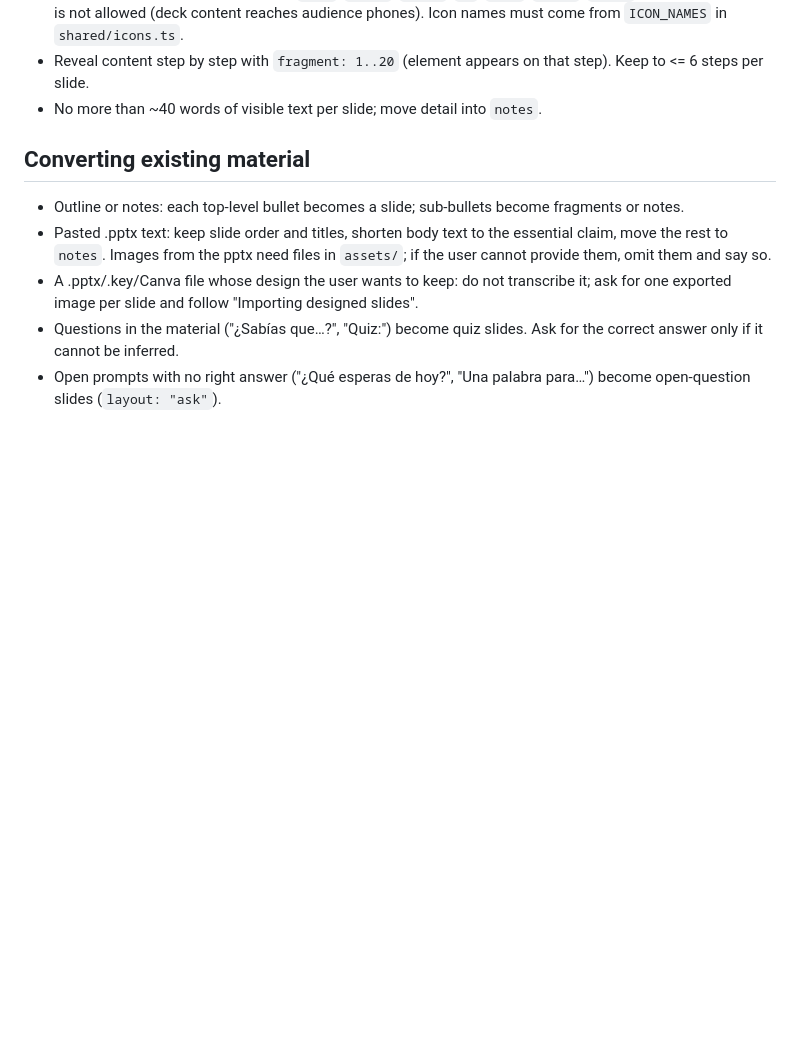
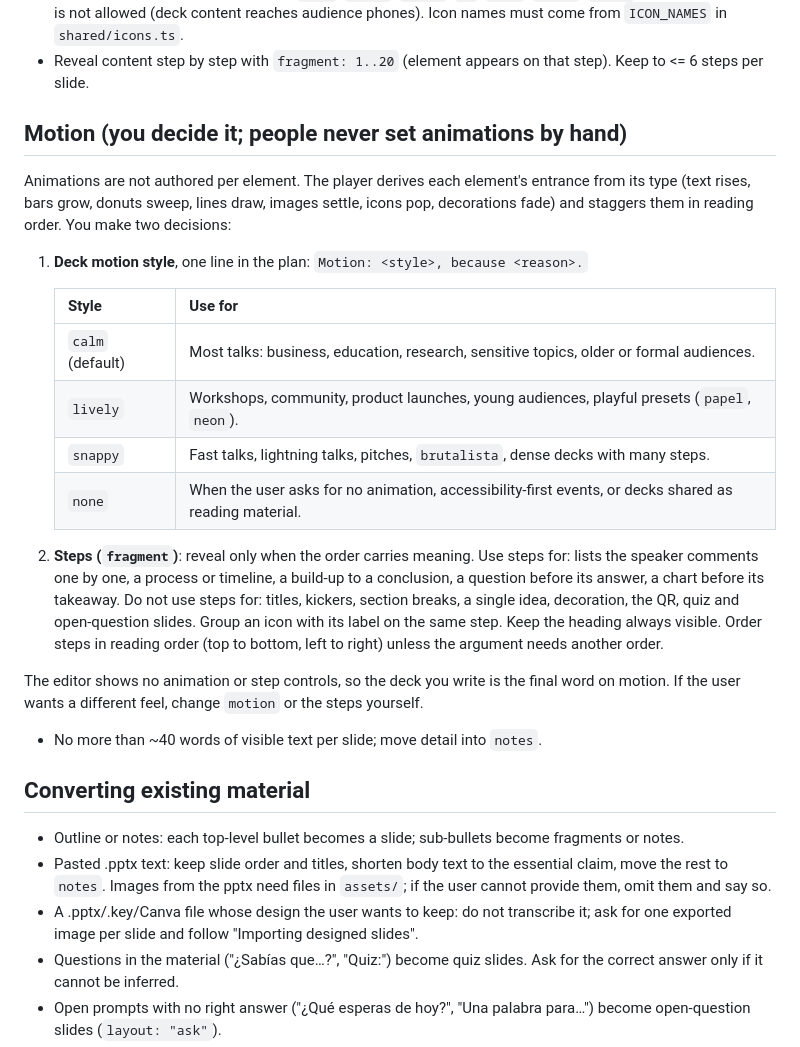
Before and after one commit to AngelSirlopuC/live-deck, a Markdown page: skills/live-deck/SKILL.md, the part around the change. GitHub-like rendering; blank space fills up the shorter version.

Commit message:
docs(motion): the skill picks the motion style and the reveal steps

```diff
--- a/skills/live-deck/SKILL.md
+++ b/skills/live-deck/SKILL.md
@@ -82,6 +82,23 @@ Use this when the user already designed slides in PowerPoint, Keynote, Google Sl
 - Set `theme` once at deck level, normally just `{ "preset": "<name>" }`. Without a preset, `background`, `foreground` and `accent` are required. Colors are hex (`#rrggbb`).
 - Only the built-in element types exist: `text`, `image`, `shape`, `qr`, `icon`, `chart`, `decor`. Free HTML or SVG is not allowed (deck content reaches audience phones). Icon names must come from `ICON_NAMES` in `shared/icons.ts`.
 - Reveal content step by step with `fragment: 1..20` (element appears on that step). Keep to <= 6 steps per slide.
+
+## Motion (you decide it; people never set animations by hand)
+
+Animations are not authored per element. The player derives each element's entrance from its type (text rises, bars grow, donuts sweep, lines draw, images settle, icons pop, decorations fade) and staggers them in reading order. You make two decisions:
+
+1. **Deck motion style**, one line in the plan: `Motion: <style>, because <reason>.`
+
+   | Style | Use for |
+   | --- | --- |
+   | `calm` (default) | Most talks: business, education, research, sensitive topics, older or formal audiences. |
+   | `lively` | Workshops, community, product launches, young audiences, playful presets (`papel`, `neon`). |
+   | `snappy` | Fast talks, lightning talks, pitches, `brutalista`, dense decks with many steps. |
+   | `none` | When the user asks for no animation, accessibility-first events, or decks shared as reading material. |
+
+2. **Steps (`fragment`)**: reveal only when the order carries meaning. Use steps for: lists the speaker comments one by one, a process or timeline, a build-up to a conclusion, a question before its answer, a chart before its takeaway. Do not use steps for: titles, kickers, section breaks, a single idea, decoration, the QR, quiz and open-question slides. Group an icon with its label on the same step. Keep the heading always visible. Order steps in reading order (top to bottom, left to right) unless the argument needs another order.
+
+The editor shows no animation or step controls, so the deck you write is the final word on motion. If the user wants a different feel, change `motion` or the steps yourself.
 - No more than ~40 words of visible text per slide; move detail into `notes`.
 
 ## Converting existing material
```
Also changed, not shown: 1 other file.
